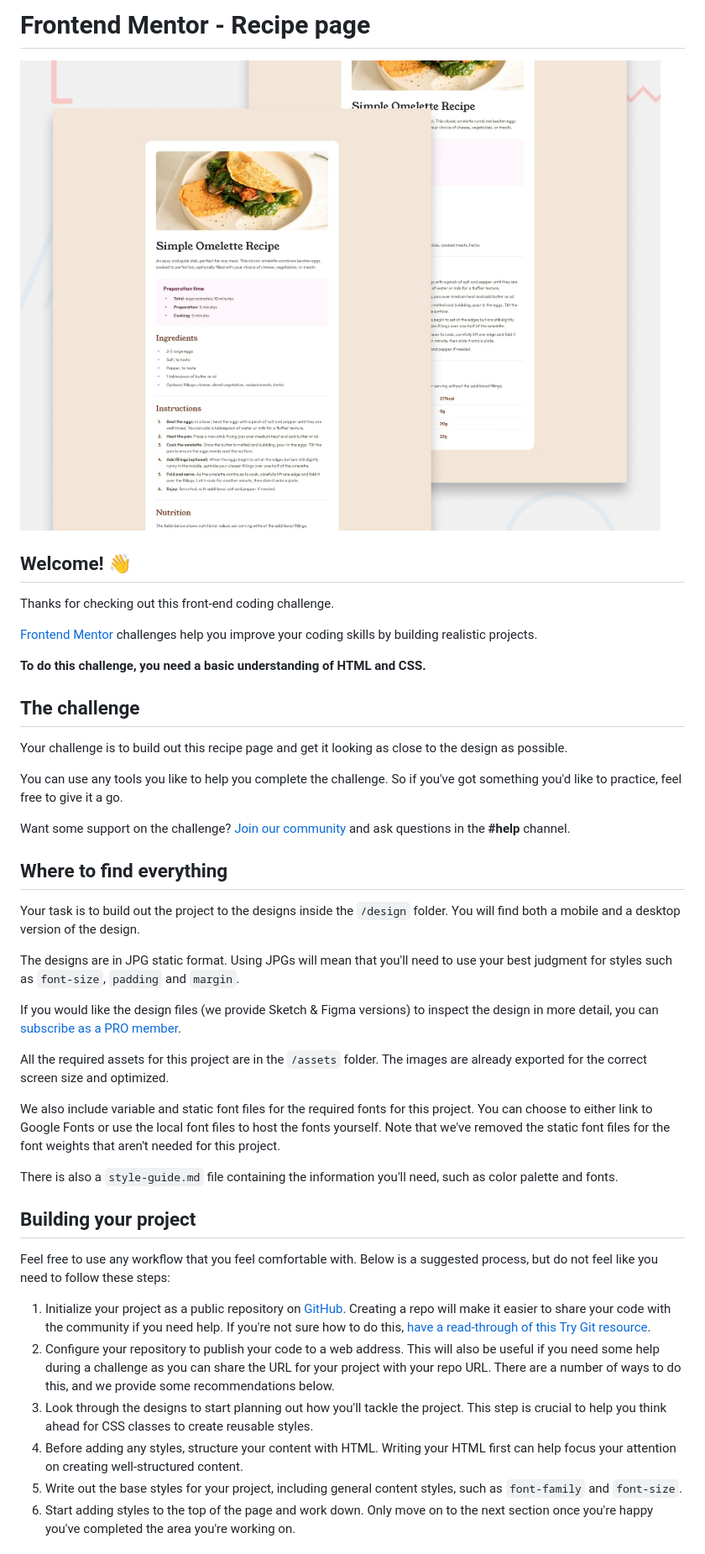
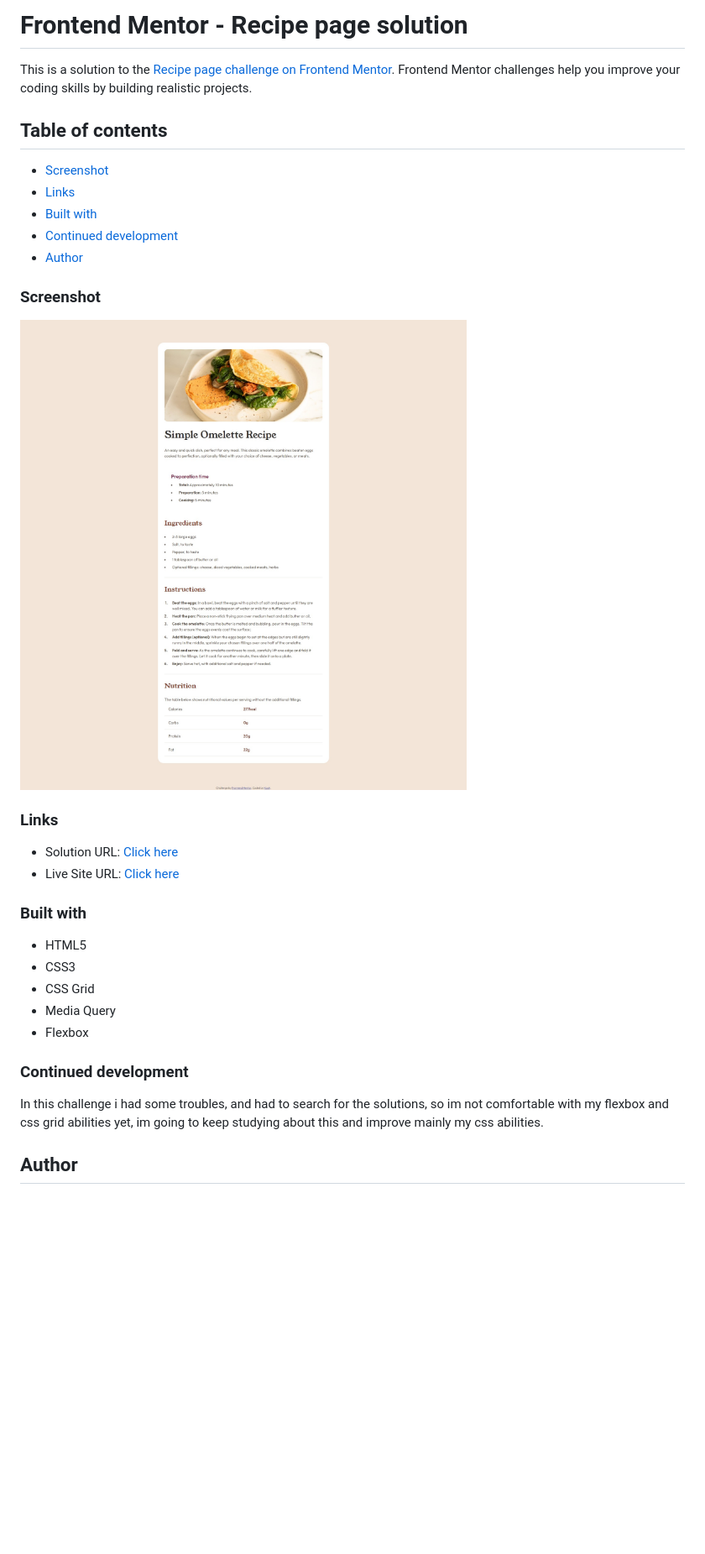
Before and after one commit to kauevecchia/recipe-page, a Markdown page: README.md, the part around the change printed below. Shown: that part at 84% size. Rendered like a GitHub page; pictures changed too: assets/images/recipe-page.jpg (added); blank space fills up the shorter version.

Commit message:
readme criado

```diff
--- a/README.md
+++ b/README.md
@@ -1,45 +1,35 @@
-# Frontend Mentor - Recipe page
+# Frontend Mentor - Recipe page solution
 
-![Design preview for the Recipe page coding challenge](./design/desktop-preview.jpg)
+This is a solution to the [Recipe page challenge on Frontend Mentor](https://www.frontendmentor.io/challenges/recipe-page-KiTsR8QQKm). Frontend Mentor challenges help you improve your coding skills by building realistic projects.
 
-## Welcome! 👋
+## Table of contents
 
-Thanks for checking out this front-end coding challenge.
+  - [Screenshot](#screenshot)
+  - [Links](#links)
+  - [Built with](#built-with)
+  - [Continued development](#continued-development)
+  - [Author](#author)
 
-[Frontend Mentor](https://www.frontendmentor.io) challenges help you improve your coding skills by building realistic projects.
+### Screenshot
 
-**To do this challenge, you need a basic understanding of HTML and CSS.**
+![](assets/images/recipe-page.jpg)
 
-## The challenge
+### Links
 
-Your challenge is to build out this recipe page and get it looking as close to the design as possible.
+- Solution URL: [Click here](https://github.com/kauevecchia/recipe-page)
+- Live Site URL: [Click here](https://kauevecchia.github.io/recipe-page/)
 
-You can use any tools you like to help you complete the challenge. So if you've got something you'd like to practice, feel free to give it a go.
+### Built with
 
-Want some support on the challenge? [Join our community](https://www.frontendmentor.io/community) and ask questions in the **#help** channel.
+- HTML5
+- CSS3
+- CSS Grid
+- Media Query
+- Flexbox
 
-## Where to find everything
+### Continued development
 
-Your task is to build out the project to the designs inside the `/design` folder. You will find both a mobile and a desktop version of the design.
+In this challenge i had some troubles, and had to search for the solutions, so im not comfortable with my flexbox and css grid abilities yet, im going to keep studying about this and improve mainly my css abilities.
 
-The designs are in JPG static format. Using JPGs will mean that you'll need to use your best judgment for styles such as `font-size`, `padding` and `margin`.
+## Author
 
-If you would like the design files (we provide Sketch & Figma versions) to inspect the design in more detail, you can [subscribe as a PRO member](https://www.frontendmentor.io/pro).
-
-All the required assets for this project are in the `/assets` folder. The images are already exported for the correct screen size and optimized.
-
-We also include variable and static font files for the required fonts for this project. You can choose to either link to Google Fonts or use the local font files to host the fonts yourself. Note that we've removed the static font files for the font weights that aren't needed for this project.
-
-There is also a `style-guide.md` file containing the information you'll need, such as color palette and fonts.
-
-## Building your project
-
-Feel free to use any workflow that you feel comfortable with. Below is a suggested process, but do not feel like you need to follow these steps:
-
-1. Initialize your project as a public repository on [GitHub](https://github.com/). Creating a repo will make it easier to share your code with the community if you need help. If you're not sure how to do this, [have a read-through of this Try Git resource](https://try.github.io/).
-2. Configure your repository to publish your code to a web address. This will also be useful if you need some help during a challenge as you can share the URL for your project with your repo URL. There are a number of ways to do this, and we provide some recommendations below.
-3. Look through the designs to start planning out how you'll tackle the project. This step is crucial to help you think ahead for CSS classes to create reusable styles.
-4. Before adding any styles, structure your content with HTML. Writing your HTML first can help focus your attention on creating well-structured content.
-5. Write out the base styles for your project, including general content styles, such as `font-family` and `font-size`.
-6. Start adding styles to the top of the page and work down. Only move on to the next section once you're happy you've completed the area you're working on.
-
```
Also changed, not shown: other parts of README.md (+2 -44 lines), README-template.md (deleted, +0 -104 lines), style-guide.md (deleted, +0 -42 lines).
